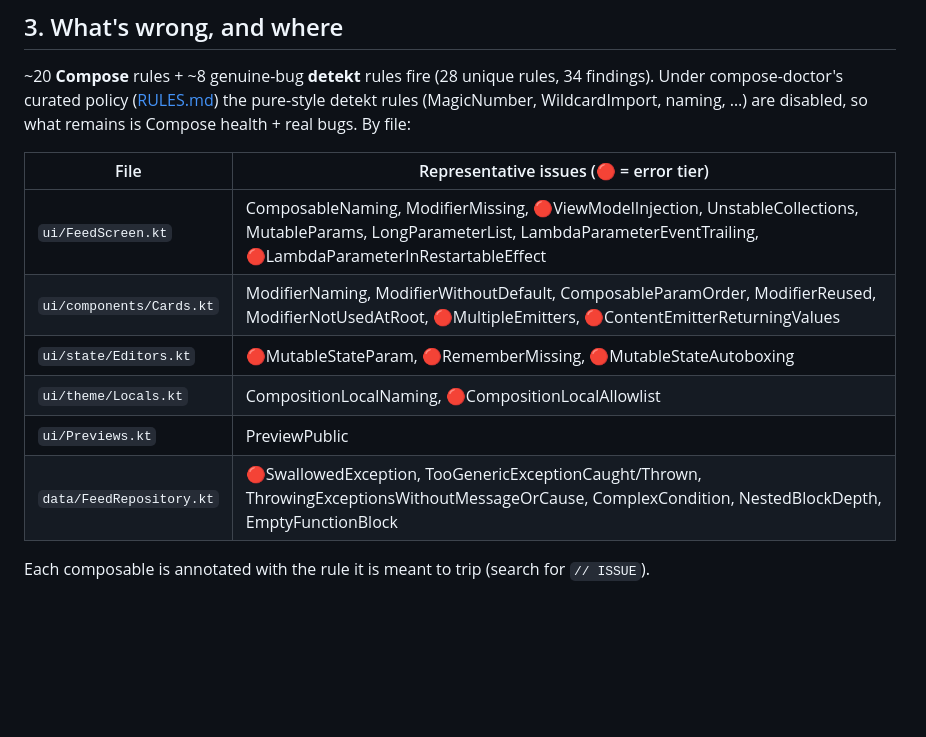
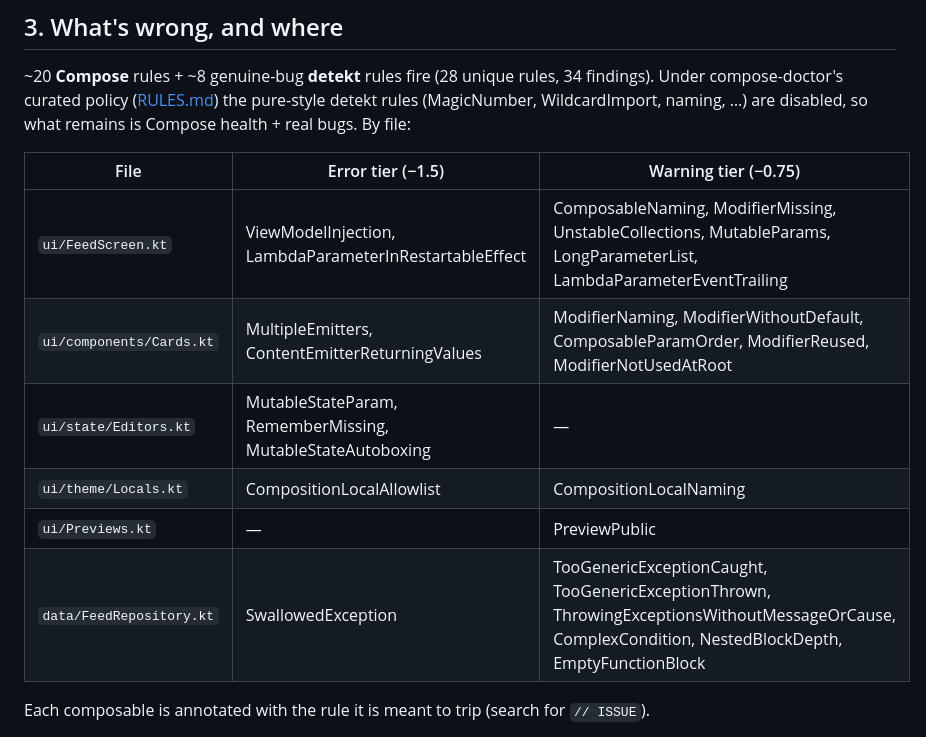
Before and after one commit to rotemmiz/compose-doctor, a Markdown page: docs/TRY-IT-PLAYGROUND.md, the part around the change. Drawn GitHub-style; blank space fills up the shorter version.

Commit message:
Fix the broken issues table + a stale filename (#11)
TRY-IT "What's wrong, and where": replace the single column with inline 🔴
markers (which read as scattered dots) with a clean two-column layout —
Error tier (−1.5) and Warning tier (−0.75) per file.

Also: PLAN.md trend filename history.json -> history.jsonl (matched its own
banner); mark the README score.json example as an excerpt.

(Subagent review also flagged RULES.md "PreviewNaming" as not-a-rule, but it IS
a real compose-rules rule that's off by default — left unchanged.)

```diff
--- a/docs/TRY-IT-PLAYGROUND.md
+++ b/docs/TRY-IT-PLAYGROUND.md
@@ -68,14 +68,14 @@ See [AGENT-HARNESS.md](AGENT-HARNESS.md) for the full schema.
 compose-doctor's curated policy ([RULES.md](RULES.md)) the pure-style detekt rules (MagicNumber,
 WildcardImport, naming, …) are disabled, so what remains is Compose health + real bugs. By file:
 
-| File | Representative issues (🔴 = error tier) |
-|---|---|
-| `ui/FeedScreen.kt` | ComposableNaming, ModifierMissing, 🔴ViewModelInjection, UnstableCollections, MutableParams, LongParameterList, LambdaParameterEventTrailing, 🔴LambdaParameterInRestartableEffect |
-| `ui/components/Cards.kt` | ModifierNaming, ModifierWithoutDefault, ComposableParamOrder, ModifierReused, ModifierNotUsedAtRoot, 🔴MultipleEmitters, 🔴ContentEmitterReturningValues |
-| `ui/state/Editors.kt` | 🔴MutableStateParam, 🔴RememberMissing, 🔴MutableStateAutoboxing |
-| `ui/theme/Locals.kt` | CompositionLocalNaming, 🔴CompositionLocalAllowlist |
-| `ui/Previews.kt` | PreviewPublic |
-| `data/FeedRepository.kt` | 🔴SwallowedException, TooGenericExceptionCaught/Thrown, ThrowingExceptionsWithoutMessageOrCause, ComplexCondition, NestedBlockDepth, EmptyFunctionBlock |
+| File | Error tier (−1.5) | Warning tier (−0.75) |
+|---|---|---|
+| `ui/FeedScreen.kt` | ViewModelInjection, LambdaParameterInRestartableEffect | ComposableNaming, ModifierMissing, UnstableCollections, MutableParams, LongParameterList, LambdaParameterEventTrailing |
+| `ui/components/Cards.kt` | MultipleEmitters, ContentEmitterReturningValues | ModifierNaming, ModifierWithoutDefault, ComposableParamOrder, ModifierReused, ModifierNotUsedAtRoot |
+| `ui/state/Editors.kt` | MutableStateParam, RememberMissing, MutableStateAutoboxing | — |
+| `ui/theme/Locals.kt` | CompositionLocalAllowlist | CompositionLocalNaming |
+| `ui/Previews.kt` | — | PreviewPublic |
+| `data/FeedRepository.kt` | SwallowedException | TooGenericExceptionCaught, TooGenericExceptionThrown, ThrowingExceptionsWithoutMessageOrCause, ComplexCondition, NestedBlockDepth, EmptyFunctionBlock |
 
 Each composable is annotated with the rule it is meant to trip (search for `// ISSUE`).
 
```
Also changed, not shown: README.md (+1 -1 lines), docs/PLAN.md (+1 -1 lines).
